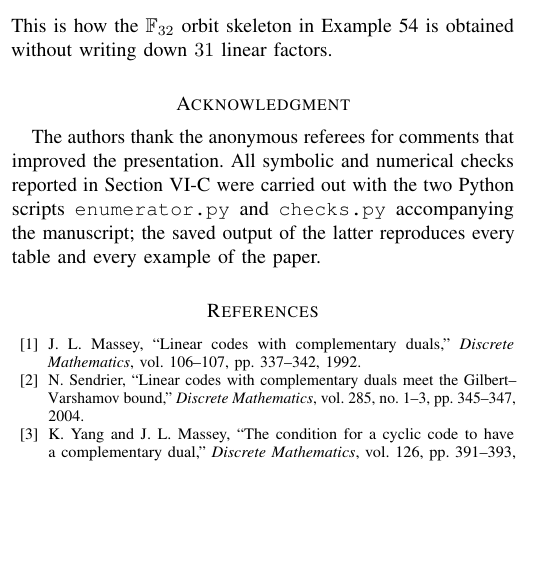
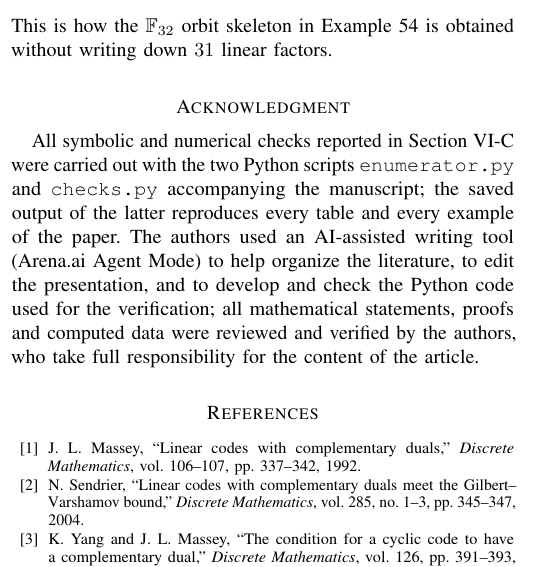
Before and after one commit to vipin-oss/Arun-Paper, a LaTeX paper (paper/ieee/main.tex): part of one column of page 17 of 18, cut so that both start at the same text, the shorter picture padded with empty space. Compiled offline with pdfLaTeX.

Commit message:
IEEE acknowledgment: add AI-tool disclosure (IEEE policy), drop premature referee thanks
Also (in the exported package, not tracked): clean submission archive with
manuscript sources, bibliography, figures, cover letter, author declarations,
supplementary code+tables and the compliance report.

Co-authored-by: arena-agent <297053741+arena-agent@users.noreply.github.com>

```diff
--- a/paper/ieee/main.tex
+++ b/paper/ieee/main.tex
@@ -112,12 +112,15 @@ matrices.
 \input{body}
 
 \section*{Acknowledgment}
-The authors thank the anonymous referees for comments that improved the
-presentation. All symbolic and numerical checks reported in
-Section~\ref{sec:verification} were carried out with the two Python scripts
-\texttt{enumerator.py} and \texttt{checks.py} accompanying the manuscript; the
-saved output of the latter reproduces every table and every example of the
-paper.
+All symbolic and numerical checks reported in Section~\ref{sec:verification}
+were carried out with the two Python scripts \texttt{enumerator.py} and
+\texttt{checks.py} accompanying the manuscript; the saved output of the latter
+reproduces every table and every example of the paper.
+The authors used an AI-assisted writing tool (Arena.ai Agent Mode) to help
+organize the literature, to edit the presentation, and to develop and check the
+Python code used for the verification; all mathematical statements, proofs and
+computed data were reviewed and verified by the authors, who take full
+responsibility for the content of the article.
 
 \bibliographystyle{IEEEtran}
 \bibliography{references}
```
Also changed, not shown: paper/ieee/compliance_report.txt (+4 -4 lines), paper/ieee/main_peerreview.tex (+9 -6 lines).
